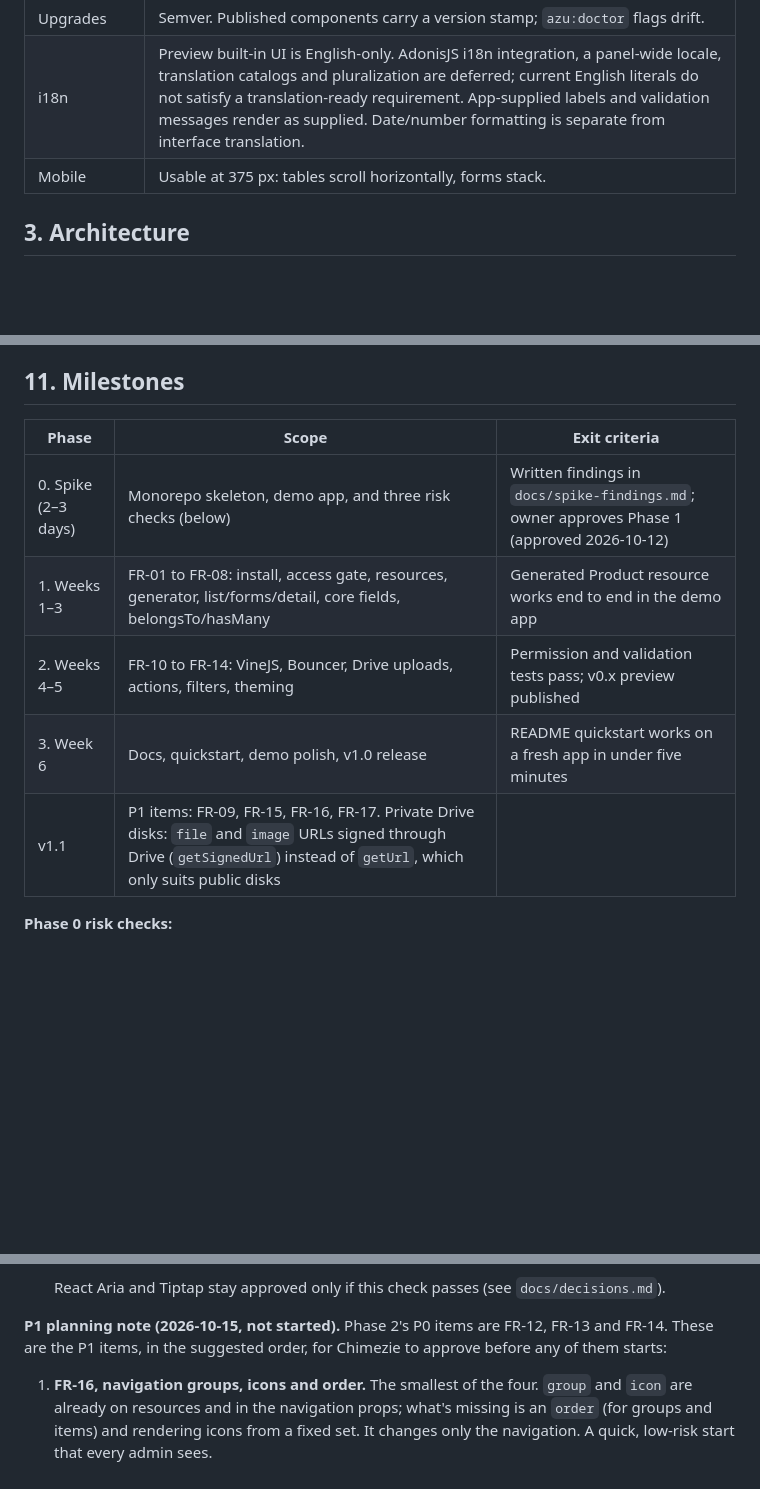
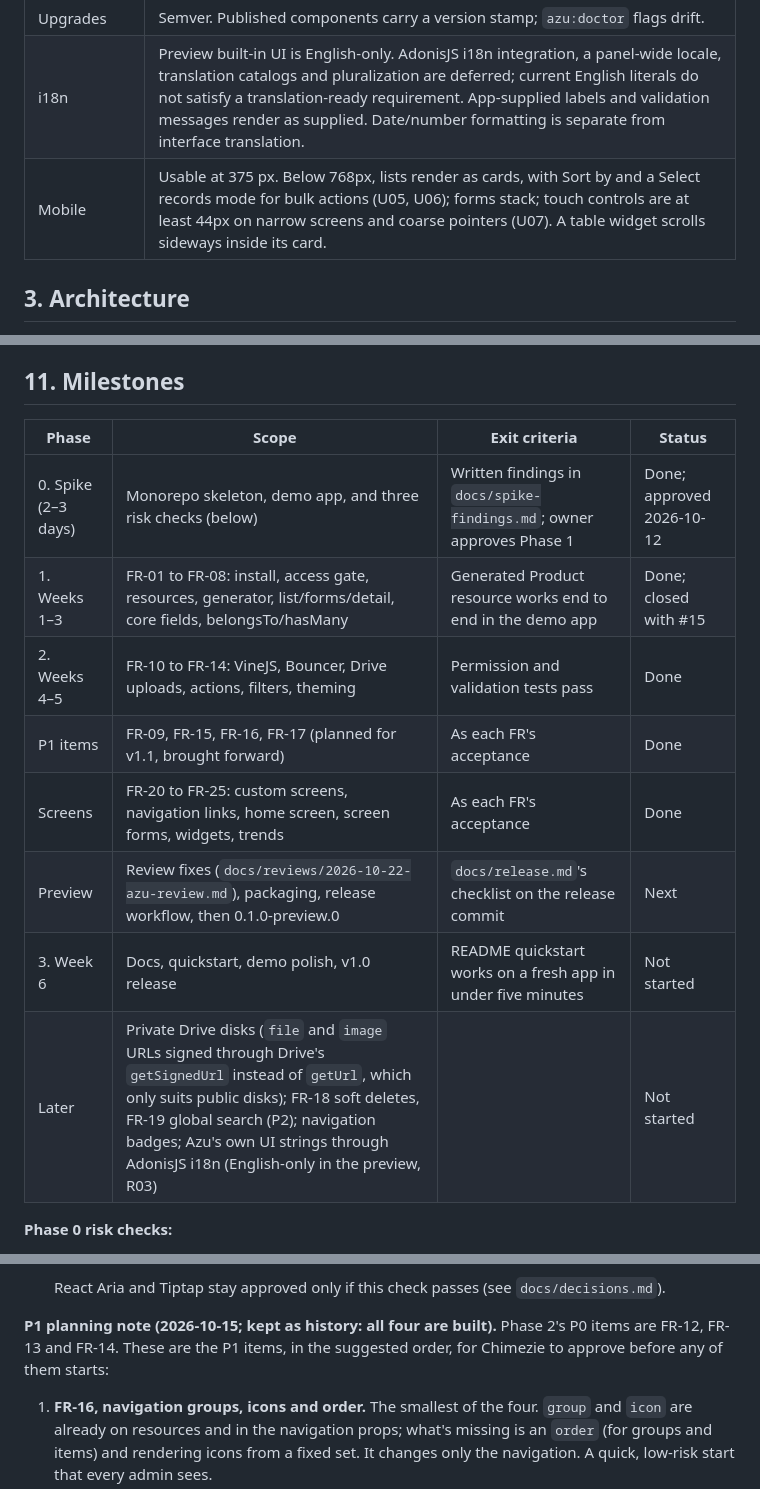
Before and after one commit to mezielabs/azu, a Markdown page: docs/spec.md, 3 parts joined by grey strips. Rendered like a GitHub page; blank space fills up the shorter version.

```diff
--- a/docs/spec.md
+++ b/docs/spec.md
@@ -54,7 +54,7 @@ P0 is required for v1.0. P1 ships in v1.0 if the schedule holds, otherwise v1.1.
 | Bundle | Admin JS loads only on `/admin` routes via a separate Vite entry; zero added weight on public pages. Budget, checked in CI against the demo's production build: ≤ 120 kB gz of initial admin JS (the admin entry and its static imports), ≤ 160 kB gz per page's lazy chunk (what a page loads beyond the initial JS), and ≤ 200 kB gz per optional-feature chunk (an `azu()` optional feature such as the Tiptap editor, loaded only when a form uses it; measured like a page, beyond the initial JS). |
 | Upgrades | Semver. Published components carry a version stamp; `azu:doctor` flags drift. |
 | i18n | Preview built-in UI is English-only. AdonisJS i18n integration, a panel-wide locale, translation catalogs and pluralization are deferred; current English literals do not satisfy a translation-ready requirement. App-supplied labels and validation messages render as supplied. Date/number formatting is separate from interface translation. |
-| Mobile | Usable at 375 px: tables scroll horizontally, forms stack. |
+| Mobile | Usable at 375 px. Below 768px, lists render as cards, with Sort by and a Select records mode for bulk actions (U05, U06); forms stack; touch controls are at least 44px on narrow screens and coarse pointers (U07). A table widget scrolls sideways inside its card. |
 
 ## 3. Architecture
 
@@ -511,13 +511,16 @@ export default defineConfig({
 
 ## 11. Milestones
 
-| Phase | Scope | Exit criteria |
-| --- | --- | --- |
-| 0. Spike (2–3 days) | Monorepo skeleton, demo app, and three risk checks (below) | Written findings in `docs/spike-findings.md`; owner approves Phase 1 (approved 2026-10-12) |
-| 1. Weeks 1–3 | FR-01 to FR-08: install, access gate, resources, generator, list/forms/detail, core fields, belongsTo/hasMany | Generated Product resource works end to end in the demo app |
-| 2. Weeks 4–5 | FR-10 to FR-14: VineJS, Bouncer, Drive uploads, actions, filters, theming | Permission and validation tests pass; v0.x preview published |
-| 3. Week 6 | Docs, quickstart, demo polish, v1.0 release | README quickstart works on a fresh app in under five minutes |
-| v1.1 | P1 items: FR-09, FR-15, FR-16, FR-17. Private Drive disks: `file` and `image` URLs signed through Drive (`getSignedUrl`) instead of `getUrl`, which only suits public disks | |
+| Phase | Scope | Exit criteria | Status |
+| --- | --- | --- | --- |
+| 0. Spike (2–3 days) | Monorepo skeleton, demo app, and three risk checks (below) | Written findings in `docs/spike-findings.md`; owner approves Phase 1 | Done; approved 2026-10-12 |
+| 1. Weeks 1–3 | FR-01 to FR-08: install, access gate, resources, generator, list/forms/detail, core fields, belongsTo/hasMany | Generated Product resource works end to end in the demo app | Done; closed with #15 |
+| 2. Weeks 4–5 | FR-10 to FR-14: VineJS, Bouncer, Drive uploads, actions, filters, theming | Permission and validation tests pass | Done |
+| P1 items | FR-09, FR-15, FR-16, FR-17 (planned for v1.1, brought forward) | As each FR's acceptance | Done |
+| Screens | FR-20 to FR-25: custom screens, navigation links, home screen, screen forms, widgets, trends | As each FR's acceptance | Done |
+| Preview | Review fixes (`docs/reviews/2026-10-22-azu-review.md`), packaging, release workflow, then 0.1.0-preview.0 | `docs/release.md`'s checklist on the release commit | Next |
+| 3. Week 6 | Docs, quickstart, demo polish, v1.0 release | README quickstart works on a fresh app in under five minutes | Not started |
+| Later | Private Drive disks (`file` and `image` URLs signed through Drive's `getSignedUrl` instead of `getUrl`, which only suits public disks); FR-18 soft deletes, FR-19 global search (P2); navigation badges; Azu's own UI strings through AdonisJS i18n (English-only in the preview, R03) | | Not started |
 
 **Phase 0 risk checks:**
 
@@ -539,7 +542,7 @@ For each: what works, what doesn't, the recommended approach, and any spec chang
 
    React Aria and Tiptap stay approved only if this check passes (see `docs/decisions.md`).
 
-**P1 planning note (2026-10-15, not started).** Phase 2's P0 items are FR-12, FR-13 and FR-14. These are the P1 items, in the suggested order, for Chimezie to approve before any of them starts:
+**P1 planning note (2026-10-15; kept as history: all four are built).** Phase 2's P0 items are FR-12, FR-13 and FR-14. These are the P1 items, in the suggested order, for Chimezie to approve before any of them starts:
 
 1. **FR-16, navigation groups, icons and order.** The smallest of the four. `group` and `icon` are already on resources and in the navigation props; what's missing is an `order` (for groups and items) and rendering icons from a fixed set. It changes only the navigation. A quick, low-risk start that every admin sees.
 2. **FR-09, `manyToMany` picker.** Builds on what FR-08 and FR-13 settled: the async ComboBox, the policy-checked options endpoint and its `viewList` rule. New work: a multi-select control, and pivot writes (`sync`) in the save transaction, after validation, limited to the declared field. It also takes `manyToMany` out of the "left out of forms" note in §5.
```
Also changed, not shown: README.md (+15 -3 lines), docs/decisions.md (+1 -0 lines).
